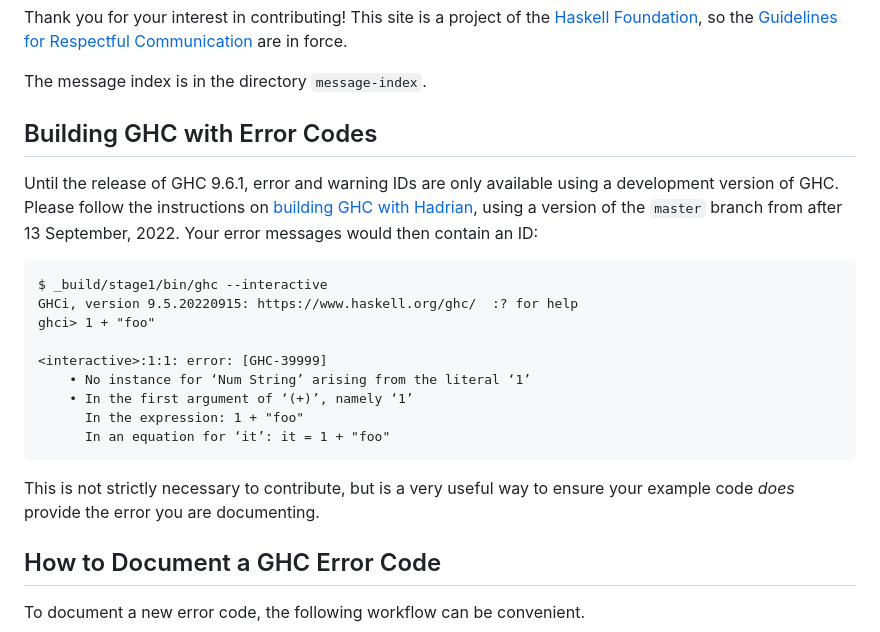
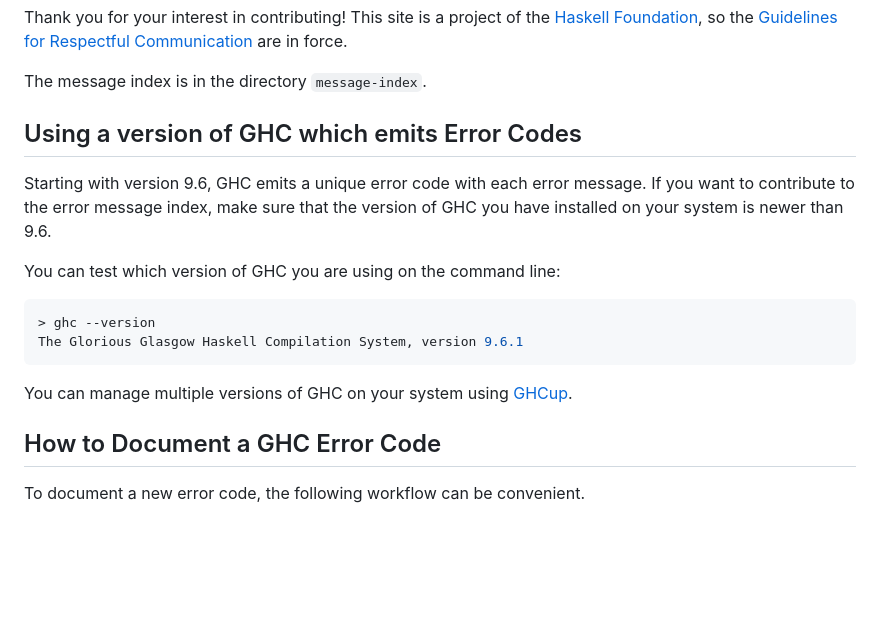
Before and after one commit to haskellfoundation/error-message-index, a Markdown page: CONTRIBUTING.md, the part around the change. Rendered like a GitHub page; blank space fills up the shorter version.

Commit message:
Change CONTRIBUTING.md It is no longer necessary to build GHC 9.6 yourself

````diff
--- a/CONTRIBUTING.md
+++ b/CONTRIBUTING.md
@@ -7,25 +7,21 @@ are in force.
 
 The message index is in the directory `message-index`.
 
-## Building GHC with Error Codes
+## Using a version of GHC which emits Error Codes
 
-Until the release of GHC 9.6.1, error and warning IDs are only available using a development version of GHC. Please
-follow the instructions on [building GHC with Hadrian](https://gitlab.haskell.org/ghc/ghc/-/wikis/building/hadrian),
-using a version of the `master` branch from after 13 September, 2022. Your error messages would then contain an ID:
+Starting with version 9.6, GHC emits a unique error code with each error message.
+If you want to contribute to the error message index, make sure that the version of GHC you have installed on your system is newer than 9.6.
 
-```
-$ _build/stage1/bin/ghc --interactive
-GHCi, version 9.5.20220915: https://www.haskell.org/ghc/  :? for help
-ghci> 1 + "foo"
+You can test which version of GHC you are using on the command line:
 
-<interactive>:1:1: error: [GHC-39999]
-    • No instance for ‘Num String’ arising from the literal ‘1’
-    • In the first argument of ‘(+)’, namely ‘1’
-      In the expression: 1 + "foo"
-      In an equation for ‘it’: it = 1 + "foo"
+```console
+> ghc --version
+The Glorious Glasgow Haskell Compilation System, version 9.6.1
 ```
 
-This is not strictly necessary to contribute, but is a very useful way to ensure your example code *does* provide the error you are documenting.
+You can manage multiple versions of GHC on your system using [GHCup](https://www.haskell.org/ghcup/).
+
+
 
 ## How to Document a GHC Error Code
 
````
